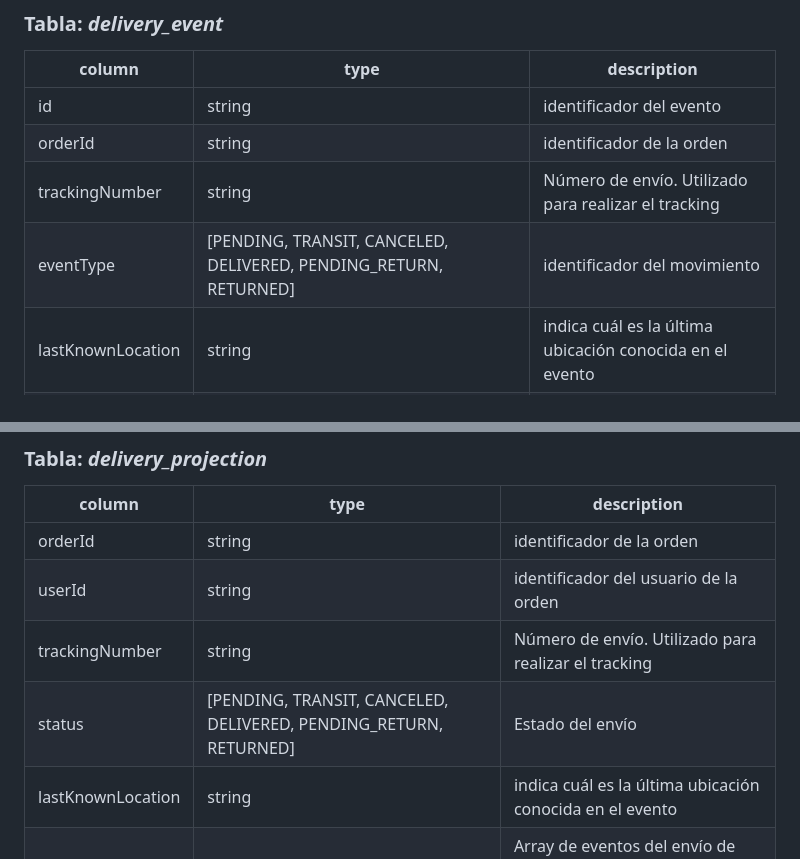
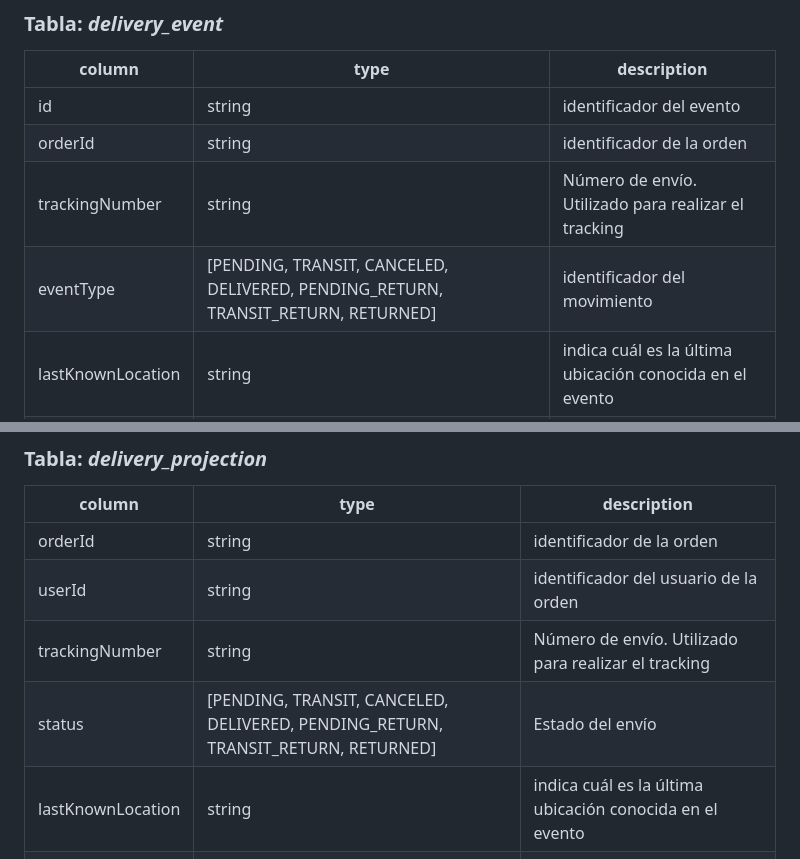
Before and after one commit to FacuPal/arq-microservicios, a Markdown page: README.md, 2 parts joined by grey strips. Rendered like a GitHub page.

Commit message:
fix status

```diff
--- a/README.md
+++ b/README.md
@@ -130,7 +130,7 @@ graph TD;
 |   id              |   string  | identificador del evento                                  |
 |   orderId         |   string  | identificador de la orden                                 |
 |   trackingNumber  |   string  | Número de envío. Utilizado para realizar el tracking      |
-|   eventType       | [PENDING, TRANSIT, CANCELED, DELIVERED, PENDING_RETURN, RETURNED]     | identificador del movimiento |
+|   eventType       | [PENDING, TRANSIT, CANCELED, DELIVERED, PENDING_RETURN, TRANSIT_RETURN, RETURNED]     | identificador del movimiento |
 | lastKnownLocation | string    | indica cuál es la última ubicación conocida en el evento  |
 | creationDate      | Date      |  fecha de creación del evento                             |
 | updateDate        | Date      |  fecha de actualización del evento                        |
@@ -142,7 +142,7 @@ graph TD;
 |   orderId         |   string  | identificador de la orden                                 |
 |   userId          |   string  | identificador del usuario de la orden                     |
 |   trackingNumber  |   string  | Número de envío. Utilizado para realizar el tracking      |
-|   status          | [PENDING, TRANSIT, CANCELED, DELIVERED, PENDING_RETURN, RETURNED]     | Estado del envío |
+|   status          | [PENDING, TRANSIT, CANCELED, DELIVERED, PENDING_RETURN, TRANSIT_RETURN, RETURNED]     | Estado del envío |
 | lastKnownLocation | string    | indica cuál es la última ubicación conocida en el evento  |
 | trackingEvents    | Array     | Array de eventos del envío de tipo `{updateDate, locationName, eventType}`  |
 | creationDate      | Date      |  fecha de creación del evento                             |
```
